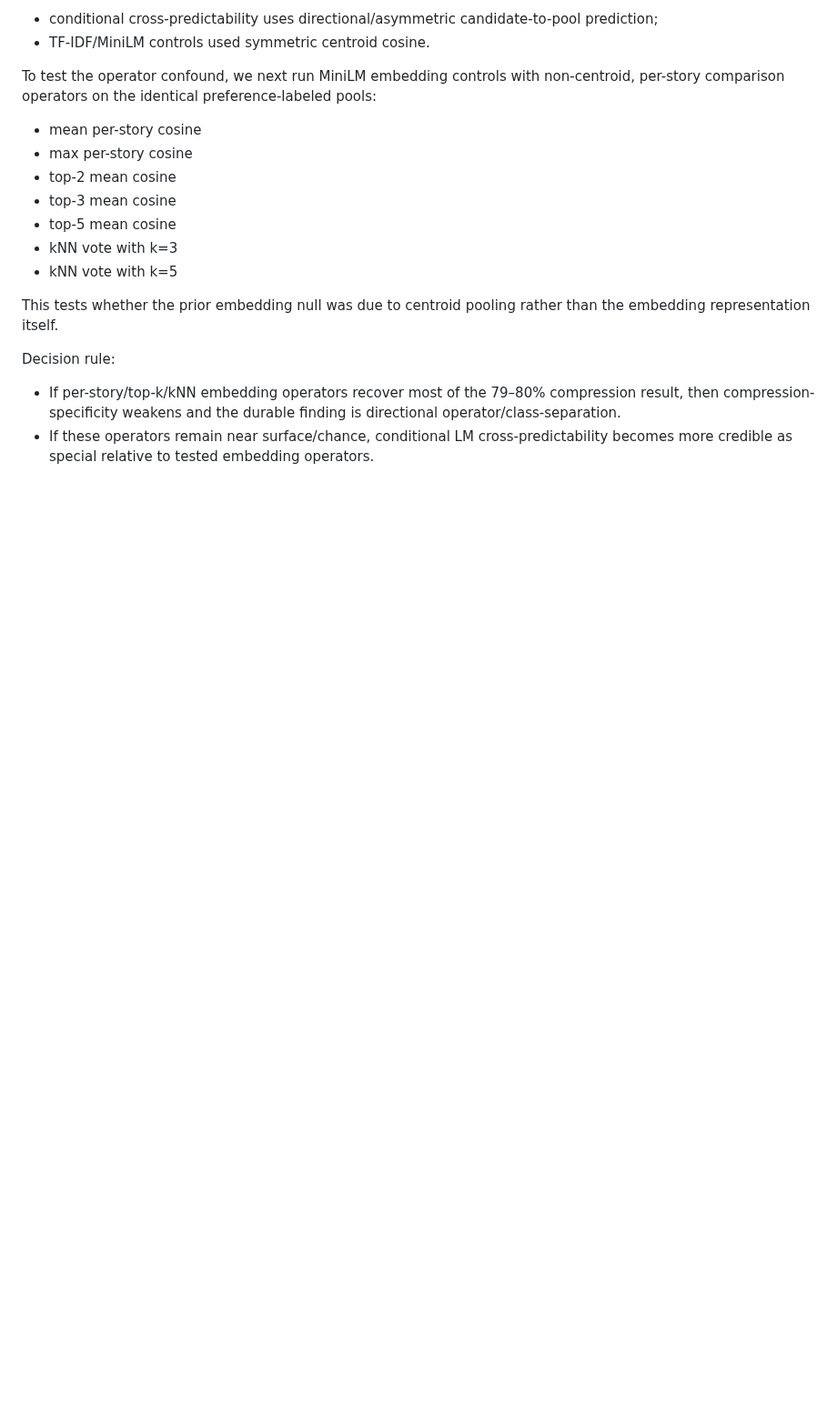
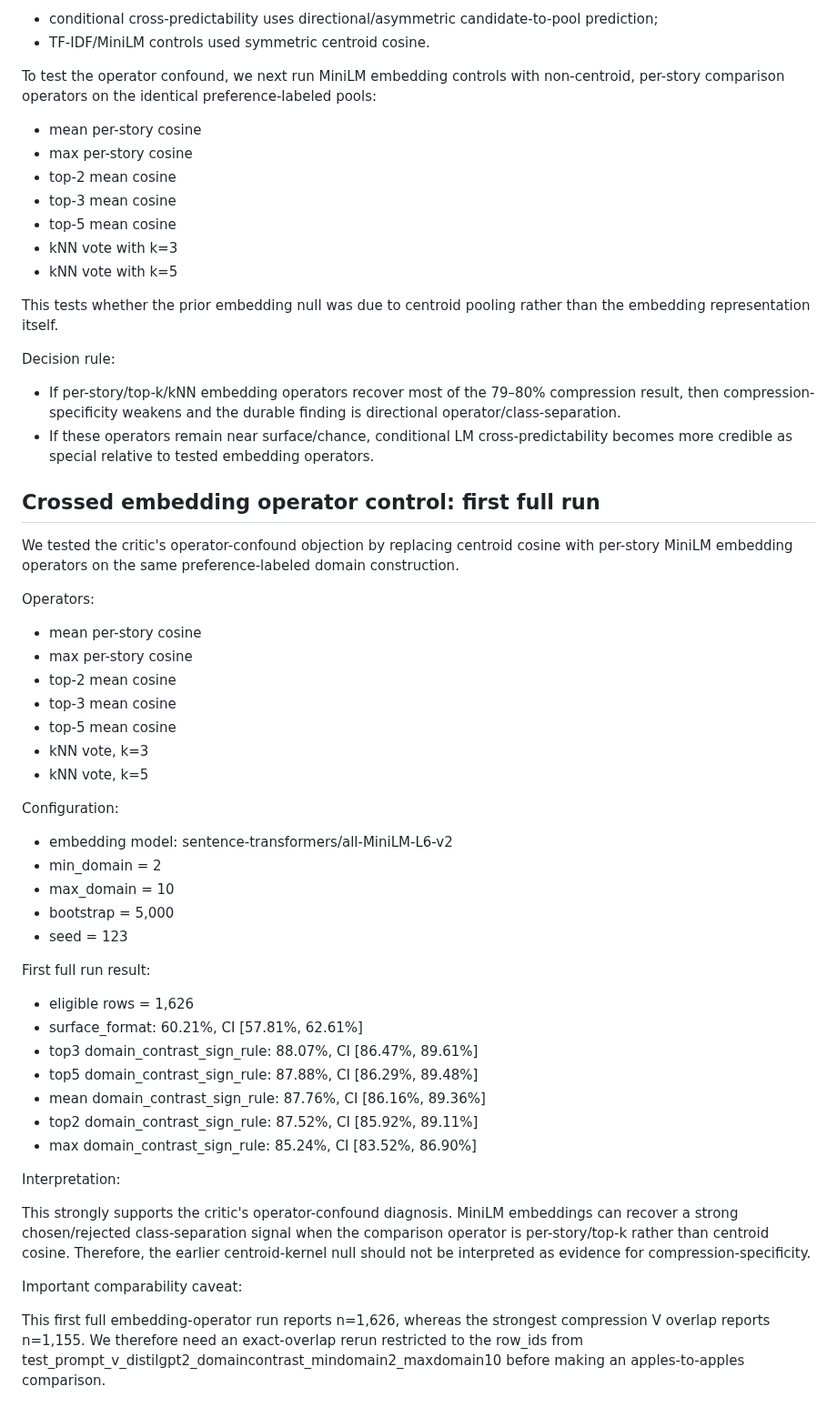
Before and after one commit to Eduardo1100/poemforge-paper, a Markdown page: docs/experiment_notes/litbench_sign_flip_plan.md, the part around the change. Shown at 91% size. Rendered like a GitHub page; blank space fills up the shorter version.

Commit message:
record first embedding operator control result

```diff
--- a/docs/experiment_notes/litbench_sign_flip_plan.md
+++ b/docs/experiment_notes/litbench_sign_flip_plan.md
@@ -779,3 +779,49 @@ Decision rule:
 
 - If per-story/top-k/kNN embedding operators recover most of the 79–80% compression result, then compression-specificity weakens and the durable finding is directional operator/class-separation.
 - If these operators remain near surface/chance, conditional LM cross-predictability becomes more credible as special relative to tested embedding operators.
+
+## Crossed embedding operator control: first full run
+
+We tested the critic's operator-confound objection by replacing centroid cosine with per-story MiniLM embedding operators on the same preference-labeled domain construction.
+
+Operators:
+
+- mean per-story cosine
+- max per-story cosine
+- top-2 mean cosine
+- top-3 mean cosine
+- top-5 mean cosine
+- kNN vote, k=3
+- kNN vote, k=5
+
+Configuration:
+
+- embedding model: sentence-transformers/all-MiniLM-L6-v2
+- min_domain = 2
+- max_domain = 10
+- bootstrap = 5,000
+- seed = 123
+
+First full run result:
+
+- eligible rows = 1,626
+- surface_format:
+  60.21%, CI [57.81%, 62.61%]
+- top3 domain_contrast_sign_rule:
+  88.07%, CI [86.47%, 89.61%]
+- top5 domain_contrast_sign_rule:
+  87.88%, CI [86.29%, 89.48%]
+- mean domain_contrast_sign_rule:
+  87.76%, CI [86.16%, 89.36%]
+- top2 domain_contrast_sign_rule:
+  87.52%, CI [85.92%, 89.11%]
+- max domain_contrast_sign_rule:
+  85.24%, CI [83.52%, 86.90%]
+
+Interpretation:
+
+This strongly supports the critic's operator-confound diagnosis. MiniLM embeddings can recover a strong chosen/rejected class-separation signal when the comparison operator is per-story/top-k rather than centroid cosine. Therefore, the earlier centroid-kernel null should not be interpreted as evidence for compression-specificity.
+
+Important comparability caveat:
+
+This first full embedding-operator run reports n=1,626, whereas the strongest compression V overlap reports n=1,155. We therefore need an exact-overlap rerun restricted to the row_ids from test_prompt_v_distilgpt2_domaincontrast_mindomain2_maxdomain10 before making an apples-to-apples comparison.
```
